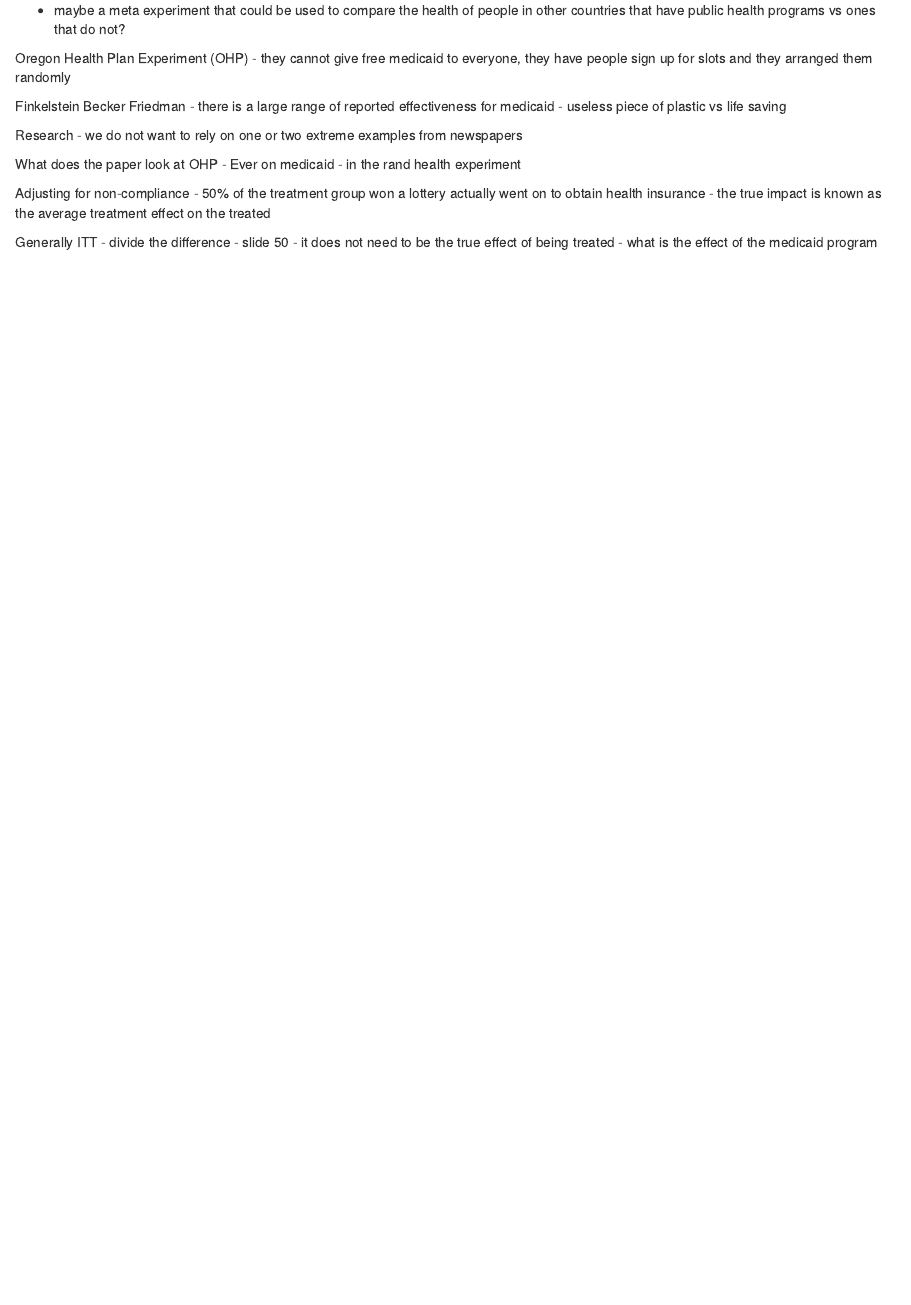
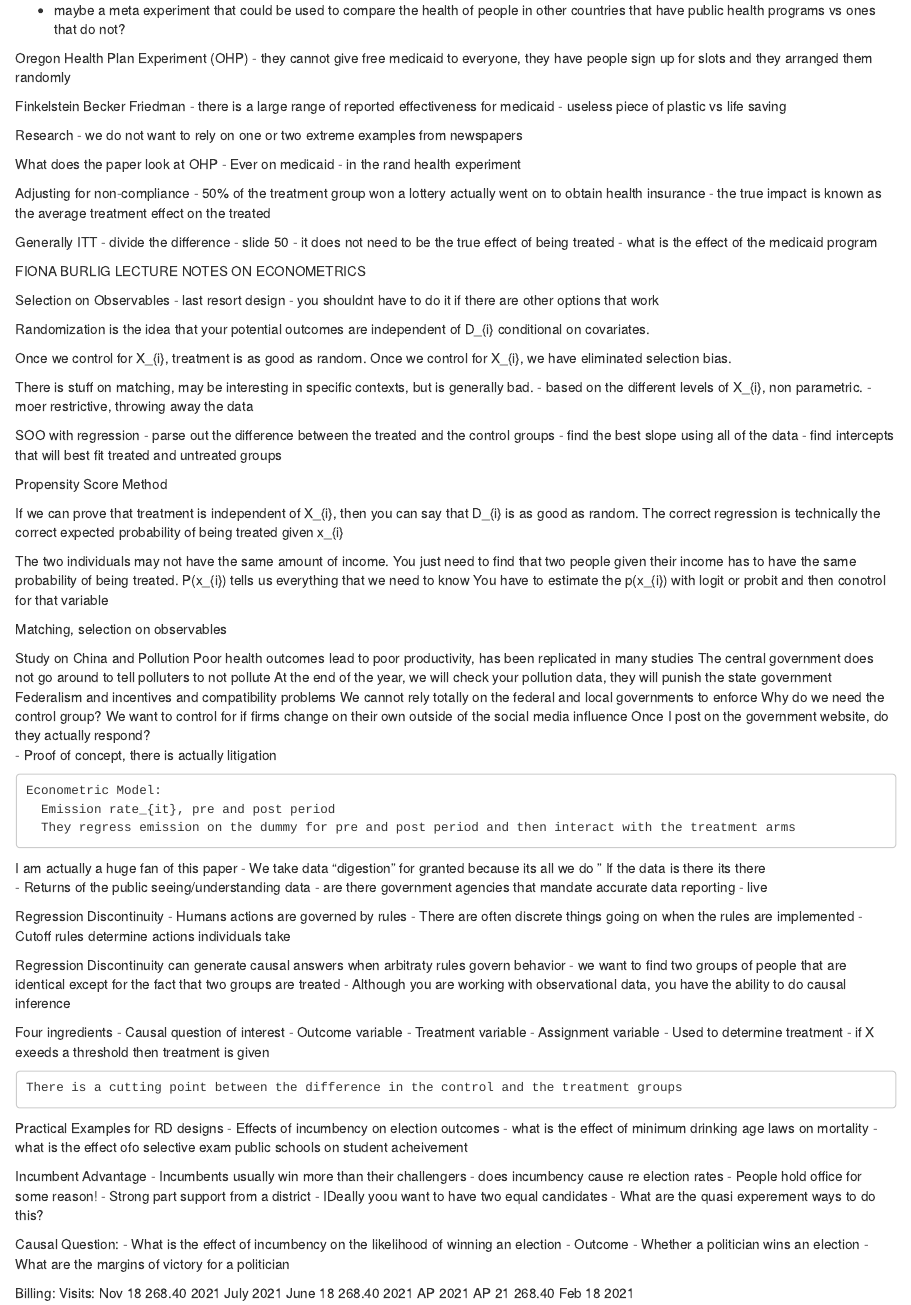
Before and after one commit to brackennathan/EC_425, an R Markdown document (lecture_notes.Rmd): the page in a window 1100 px wide, from 14720 px down. Rendered offline with R 4.5, knitr and Pandoc, with nearby package versions; some code elsewhere in the file could not run offline; common packages that the code uses without loading them are loaded.

Commit message:
update with information on some other notes sources for econometrics and RD designs

```diff
--- a/lecture_notes.Rmd
+++ b/lecture_notes.Rmd
@@ -685,3 +685,101 @@
    - divide the difference - slide 50
    - it does not need to be the true effect of being treated
    - what is the effect of the medicaid program
+
+FIONA BURLIG LECTURE NOTES ON ECONOMETRICS
+
+Selection on Observables
+  - last resort design
+  - you shouldnt have to do it if there are other options that work
+
+Randomization is the idea that your potential outcomes are independent of D_{i} conditional on covariates.
+
+Once we control for X_{i}, treatment is as good as random.
+Once we control for X_{i}, we have eliminated selection bias.
+
+There is stuff on matching, may be interesting in specific contexts, but is generally bad.
+  - based on the different levels of X_{i}, non parametric.
+  - moer restrictive, throwing away the data
+
+SOO with regression
+  - parse out the difference between the treated and the control groups
+  - find the best slope using all of the data
+    - find intercepts that will best fit treated and untreated groups
+
+Propensity Score Method
+
+  If we can prove that treatment is independent of X_{i}, then you can say that D_{i} is as good as random.
+  The correct regression is technically the correct expected probability of being treated given x_{i}
+
+  The two individuals may not have the same amount of income.
+    You just need to find that two people given their income has to have the same probability of being treated.
+    P(x_{i}) tells us everything that we need to know
+    You have to estimate the p(x_{i}) with logit or probit and then conotrol for that variable
+
+  Matching, selection on observables
+
+  Study on China and Pollution
+      Poor health outcomes lead to poor productivity, has been replicated in many studies
+      The central government does not go around to tell polluters to not pollute
+         At the end of the year, we will check your pollution data, they will punish the state government
+         Federalism and incentives and compatibility problems
+         We cannot rely totally on the federal and local governments to enforce
+    Why do we need the control group?
+      We want to control for if firms change on their own outside of the social media influence
+      Once I post on the government website, do they actually respond?
+        - Proof of concept, there is actually litigation
+
+    Econometric Model:
+      Emission rate_{it}, pre and post period
+      They regress emission on the dummy for pre and post period and then interact with the treatment arms
+
+
+  I am actually a huge fan of this paper
+    - We take data "digestion" for granted because its all we do
+      " If the data is there its there
+    - Returns of the public seeing/understanding data
+    - are there government agencies that mandate accurate data reporting
+      - live
+
+  Regression Discontinuity
+    - Humans actions are governed by rules
+    - There are often discrete things going on when the rules are implemented
+    - Cutoff rules determine actions individuals take
+
+  Regression Discontinuity can generate causal answers when arbitraty rules govern behavior
+    - we want to find two groups of people that are identical except for the fact that two groups are treated
+    - Although you are working with observational data, you have the ability to do causal inference
+
+  Four ingredients
+    - Causal question of interest
+    - Outcome variable
+    - Treatment variable
+    - Assignment variable
+      - Used to determine treatment
+      - if X exeeds a threshold then treatment is given
+
+    There is a cutting point between the difference in the control and the treatment groups
+
+  Practical Examples for RD designs
+    - Effects of incumbency on election outcomes
+    - what is the effect of minimum drinking age laws on mortality
+    - what is the effect ofo selective exam public schools on student acheivement
+
+  Incumbent Advantage
+    - Incumbents usually win more than their challengers
+    - does incumbency cause re election rates
+    - People hold office for some reason!
+      - Strong part support from a district
+    - IDeally yoou want to have two equal candidates
+      - What are the quasi experement ways to do this?
+
+  Causal Question:
+    - What is the effect of incumbency on the likelihood of winning an election
+    - Outcome - Whether a politician wins an election
+      - What are the margins of victory for a politician
+
+
+Billing:                Visits:
+  Nov 18 268.40 2021 July 2021
+  June 18 268.40 2021 AP 2021
+  AP 21 268.40 Feb 18 2021
```
Also changed, not shown: HW1_NathanB.Rmd (+32 -3 lines).
